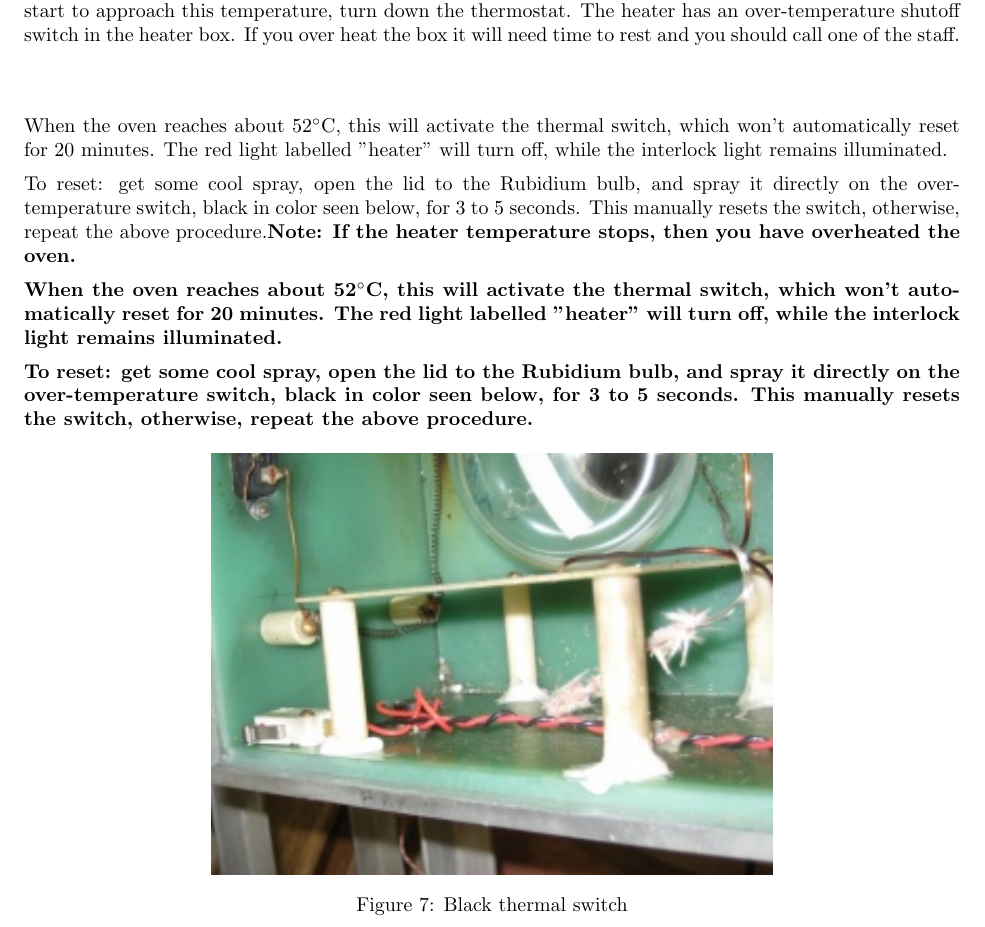
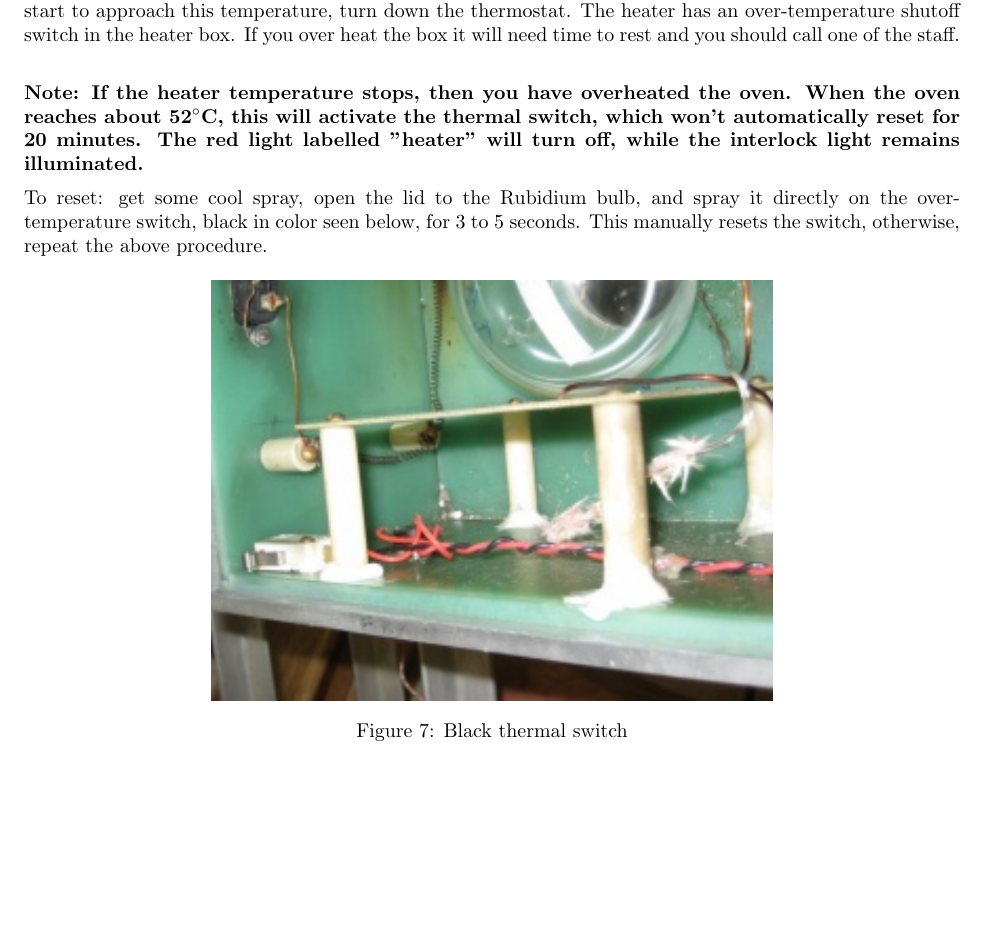
Before and after one commit to DrWinthrop/111BC, a LaTeX document (OPT/OPT.tex): part of page 9 of 17, cut so that both start at the same text, the shorter picture padded with empty space. Compiled offline with pdfLaTeX.

Commit message:
Fixed doublespeak

```diff
--- a/OPT/OPT.tex
+++ b/OPT/OPT.tex
@@ -295,10 +295,9 @@ The temperature controller provides a DC signal to copper wires located inside t
 Heat the sample to 48$^\circ$C, then turn the heater off to reduce noise, but remember that you want the temperature between 38$^\circ$C and 45$^\circ$C for good data (You will explore this temperature dependence in the following section and the noise associated with it). A reading from the temperature sensor is output to an LED display labeled `Oven Temperature'. \textbf{Make sure the temperature does not go above 55$^\circ$C}; if you start to approach this temperature, turn down the thermostat. The heater has an over-temperature shutoff switch in the heater box. If you over heat the box it will need time to rest and you should call one of the staff. \\
 
 \textbf{Note: If the heater temperature stops, then you have overheated the oven.
+When the oven reaches about 52$^\circ$C, this will activate the thermal switch, which won't automatically reset for 20 minutes. The red light labelled "heater" will turn off, while the interlock light remains illuminated.}
 
-When the oven reaches about 52$^\circ$C, this will activate the thermal switch, which won't automatically reset for 20 minutes. The red light labelled "heater" will turn off, while the interlock light remains illuminated.
-
-To reset: get some cool spray, open the lid to the Rubidium bulb, and spray it directly on the over-temperature switch, black in color seen below, for 3 to 5 seconds. This manually resets the switch, otherwise, repeat the above procedure.}
+To reset: get some cool spray, open the lid to the Rubidium bulb, and spray it directly on the over-temperature switch, black in color seen below, for 3 to 5 seconds. This manually resets the switch, otherwise, repeat the above procedure.
 
     \begin{figure}[h!]
         \centering
```
Also changed, not shown: COM/COM.tex (+5 -1 lines), JOS/JOS.tex (+2 -2 lines).
